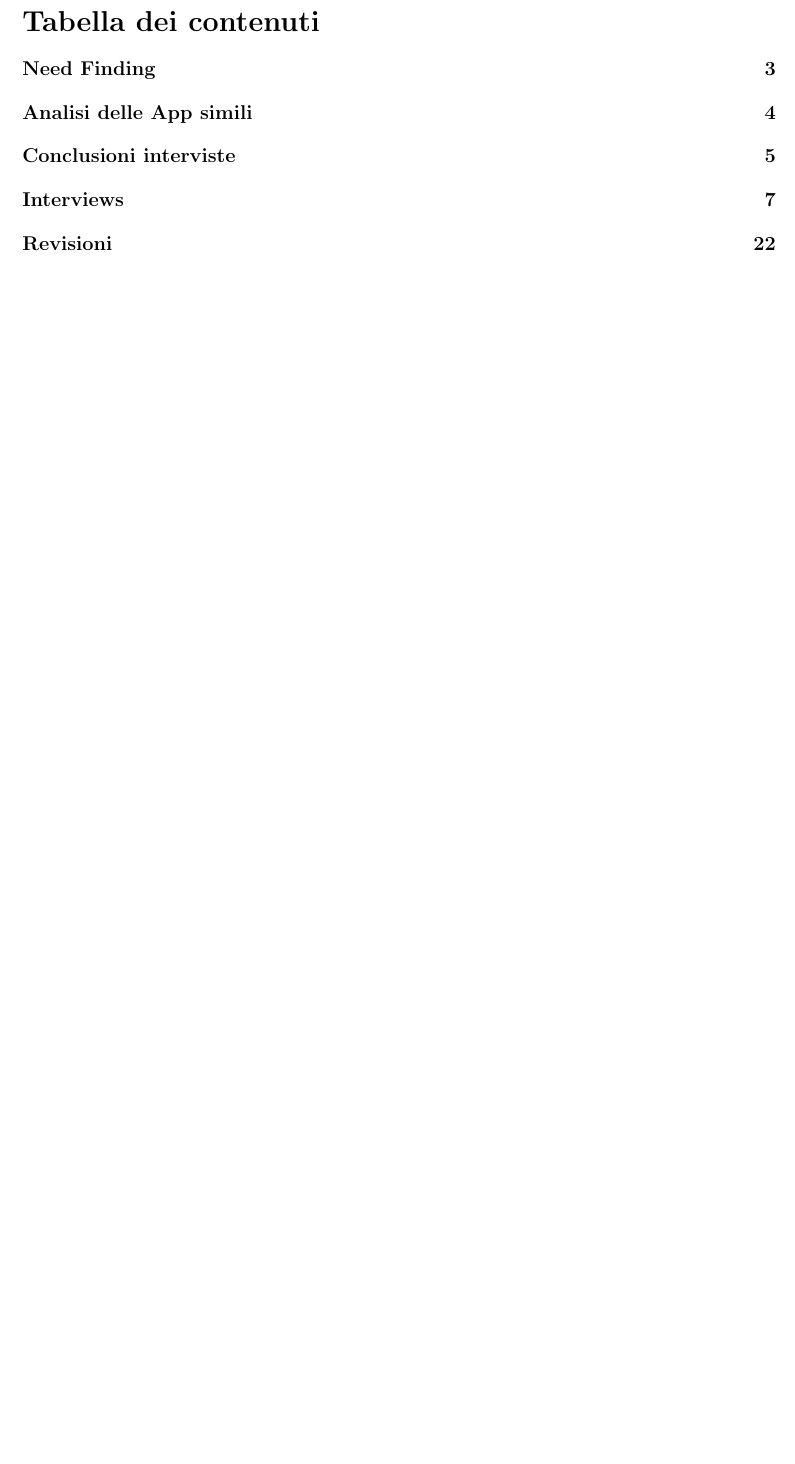
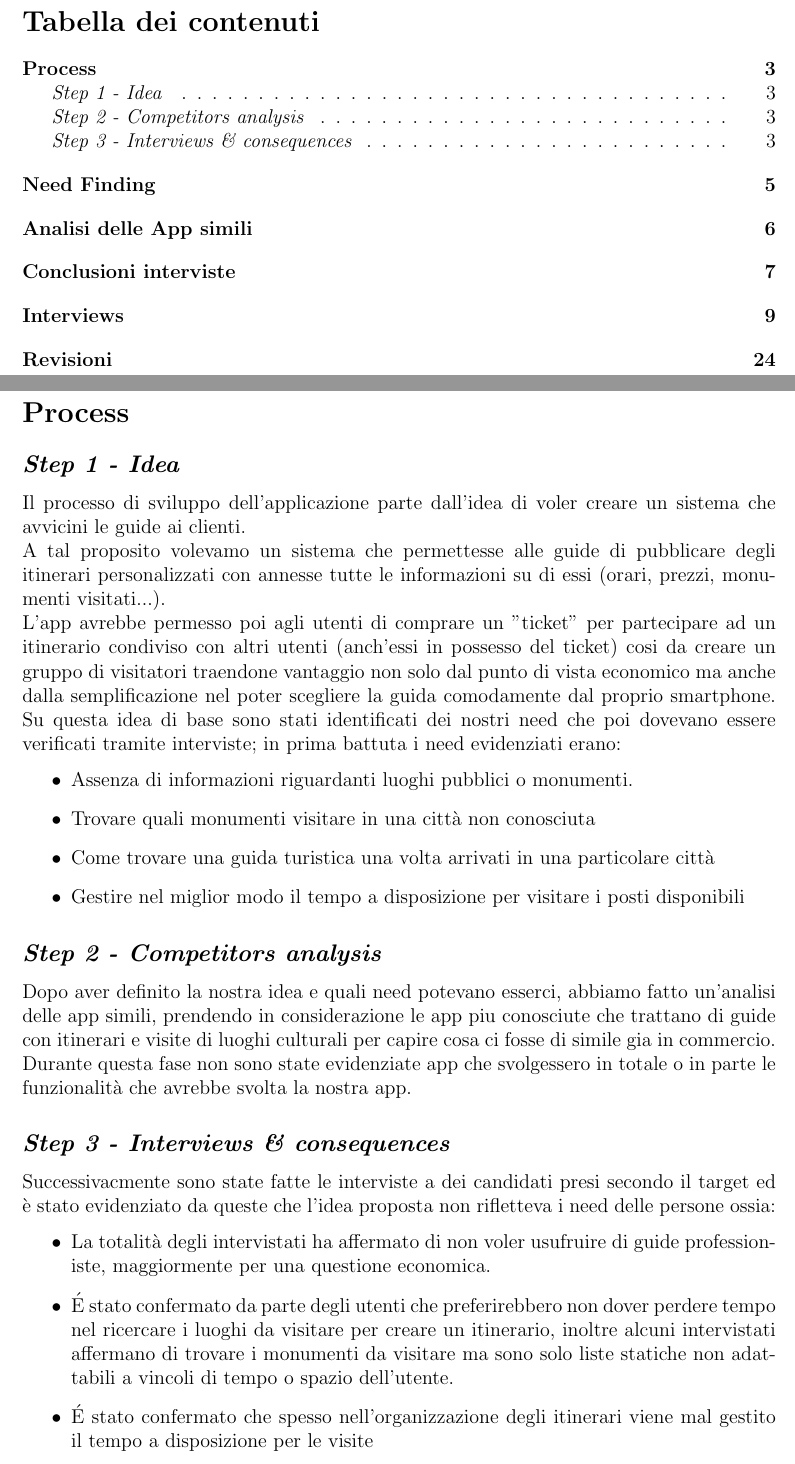
Before and after one commit to AlessioLuciani/GuideMe, a LaTeX document (docs/main/main.tex, which reads docs/process/process.tex): part of page 2 of 22 before the commit and two parts of pages 2 and 3 of 24 after it, the two joined at a grey line, cut so that both start at the same text, the shorter picture padded with empty space. Compiled offline with pdfLaTeX.

Commit message:
added file of the entire process with steps done so far

```diff
--- a/docs/main/main.tex
+++ b/docs/main/main.tex
@@ -45,7 +45,7 @@
 
 
 \title{\textbf{\huge{Relazione GuideMe}}}
-\author{Agosta, Belli, Luciani, Emili}
+\author{Agosta, Belli, Emili, Luciani}
 
 
 % ---------- END OF HEADER ----------
@@ -59,6 +59,11 @@
 
 \thispagestyle{empty}
 \tableofcontents
+
+\clearpage
+
+\section{Process}
+\input{../process/process.tex}
 
 \clearpage
 
--- /dev/null
+++ b/docs/process/process.tex
@@ -0,0 +1,28 @@
+\subsection{\emph{Step 1 - Idea}}
+Il processo di sviluppo dell'applicazione parte dall'idea di voler creare un sistema che avvicini le guide ai clienti.\\
+A tal proposito volevamo un sistema che permettesse alle guide di pubblicare degli itinerari personalizzati con annesse tutte le informazioni su di essi (orari, prezzi, monumenti visitati...).\\
+L'app avrebbe permesso poi agli utenti di comprare un "ticket" per partecipare ad un itinerario condiviso con altri utenti (anch'essi in possesso del ticket) cosi da creare un gruppo di visitatori traendone vantaggio non solo dal punto di vista economico ma anche dalla semplificazione nel poter scegliere la guida comodamente dal proprio smartphone.
+Su questa idea di base sono stati identificati dei nostri need che poi dovevano essere verificati tramite interviste; in prima battuta i need evidenziati erano:
+\begin{itemize}
+	\item Assenza di informazioni riguardanti luoghi pubblici o monumenti.
+	\item Trovare quali monumenti visitare in una città non conosciuta
+	\item Come trovare una guida turistica una volta arrivati in una particolare città
+	\item Gestire nel miglior modo il tempo a disposizione per visitare i posti disponibili
+\end{itemize}
+\subsection{\emph{Step 2 - Competitors analysis}} %da rivedere meglio
+Dopo aver definito la nostra idea e quali need potevano esserci, abbiamo fatto un'analisi delle app simili, prendendo in considerazione le app piu conosciute che trattano di guide con itinerari e visite di luoghi culturali per capire cosa ci fosse di simile gia in commercio.\\
+Durante questa fase non sono state evidenziate app che svolgessero in totale o in parte le funzionalità che avrebbe svolta la nostra app.
+\subsection{\emph{Step 3 - Interviews \& consequences}}
+Successivacmente sono state fatte le interviste a dei candidati presi secondo il target ed è stato evidenziato da queste che l'idea proposta non rifletteva i need delle persone ossia:
+\begin{itemize}
+	\item La totalità degli intervistati ha affermato di non voler usufruire di guide professioniste, maggiormente per una questione economica.
+	\item \'E stato confermato da parte degli utenti che preferirebbero non dover perdere tempo nel ricercare i luoghi da visitare per creare un itinerario, inoltre alcuni intervistati affermano di trovare i monumenti da visitare ma sono solo liste statiche non adattabili a vincoli di tempo o spazio dell'utente.
+	\item \'E stato confermato che spesso nell'organizzazione degli itinerari viene mal gestito il tempo a disposizione per le visite
+\end{itemize}
+Dopo aver analizzato le interviste, abbiamo capito che uno dei punti centrali della nostra idea di app non è una necessità del target da noi designato; quindi abbiamo deciso di modificare l'app escludendo le guide sostituendole con gli utenti stessi, passando alla nuova idea che consentirà agli utenti di consultare degli itinerari, ma questi ultimi, saranno pubblicati da altri utenti che hanno fatto quel particolare itinerario in una delle loro esperienze di visita. Visto che per i visitatori uno dei problemi era di base economico e allo stesso tempoidentificavano un problema nel trovare informazioni sui luoghi, cosi facendo manteniamo gli itinerari con tutte le informazioni a loro relative, ma la consultazione di tali itinerari sarà totalmente gratuita.\\
+Inoltre per garantire un'affidabilità degli itinerari è previsto un sistema di recensione da parte di chi ha seguito l'itinerario in modo che chi volesse utilizzarlo avrebbe gia un'idea basata sull'esperienza di altri utenti. Tramite queste informazioni riusciamo anche a fare un ranking tra gli itinerari disponibili in modo da facilitare l'utente nella scelta.\\
+% questionario pilota
+%questionario
+%identificazione tasks
+%storyboard
+%prototyping (loop)
```
Also changed, not shown: docs/main/main.pdf, 1 other file.
